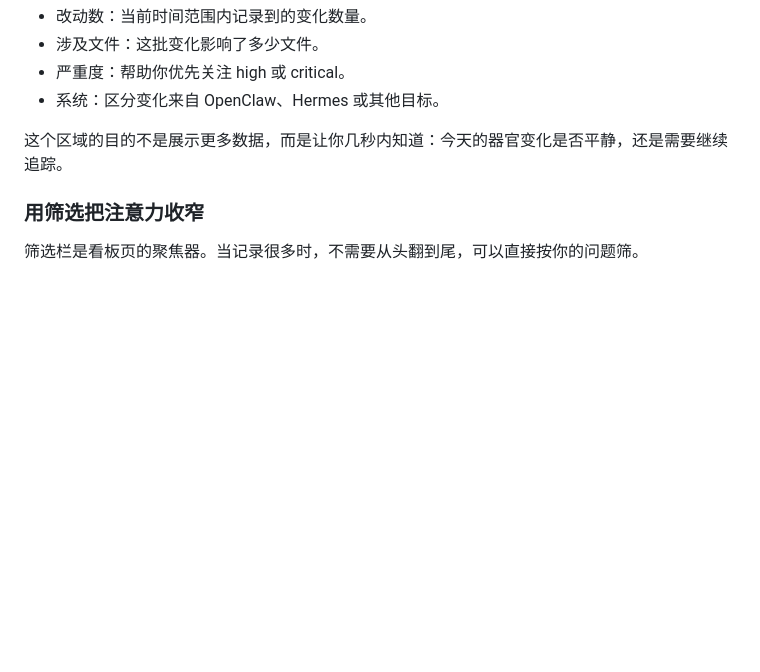
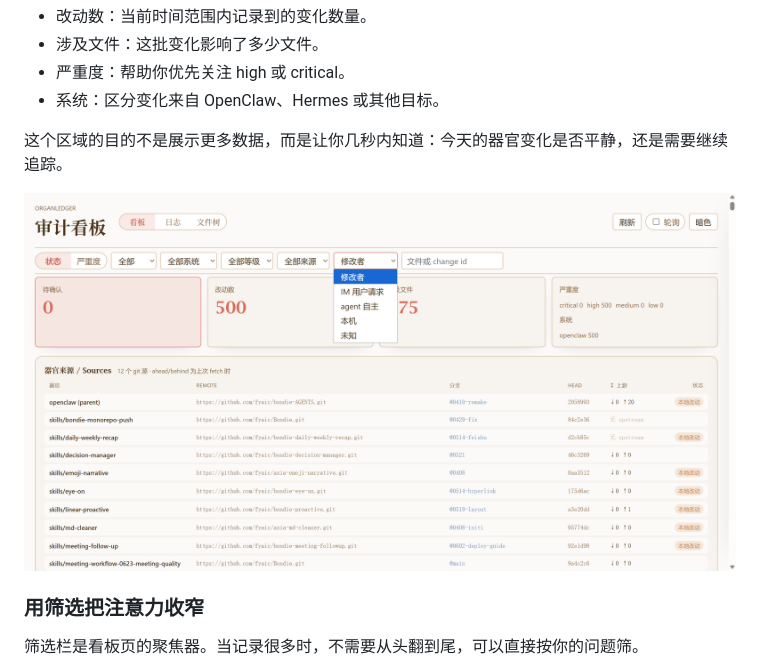
Before and after one commit to fyaic/bondie-organ-ledger, a Markdown page: docs/newbie-guide.md, the part around the change. GitHub-like rendering; pictures changed too: docs/assets/newbie-guide/01-board-overview.png (added); blank space fills up the shorter version.

```diff
--- a/docs/newbie-guide.md
+++ b/docs/newbie-guide.md
@@ -55,6 +55,8 @@ organledger dashboard --open
 - 系统：区分变化来自 OpenClaw、Hermes 或其他目标。
 
 这个区域的目的不是展示更多数据，而是让你几秒内知道：今天的器官变化是否平静，还是需要继续追踪。
+
+![看板概览](assets/newbie-guide/01-board-overview.png)
 
 ### 用筛选把注意力收窄
 
```
Also changed, not shown: README.md (+4 -0 lines).
